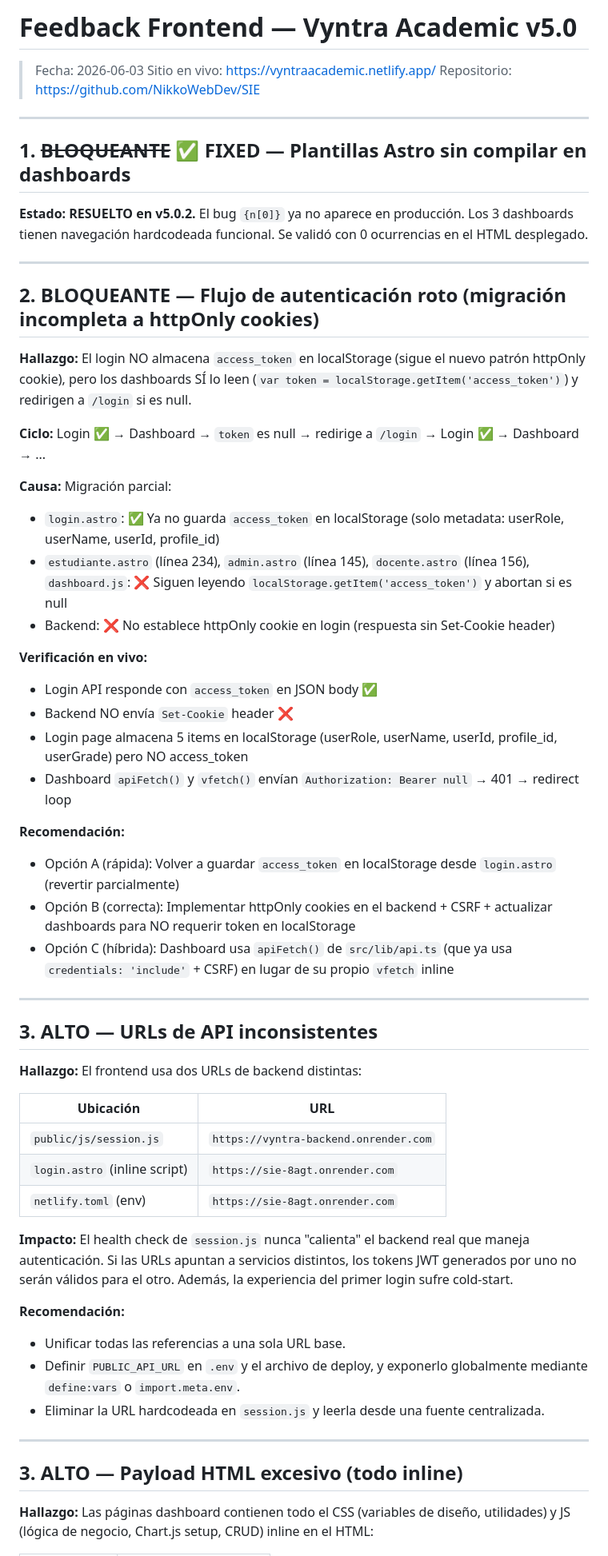
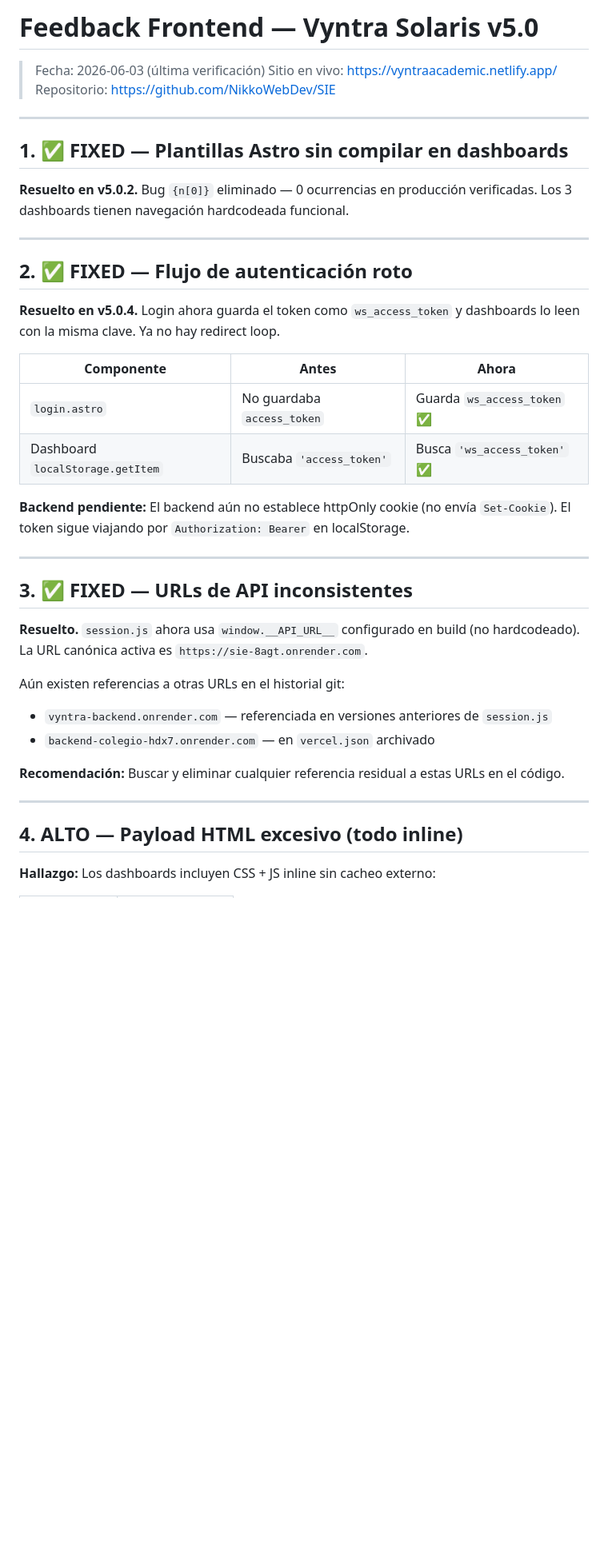
Before and after one commit to NikkoWebDev/SIE, a Markdown page: Front.md, the part around one of its changes. Shown at 80% size. GitHub-like rendering; blank space fills up the shorter version.

```diff
--- a/Front.md
+++ b/Front.md
@@ -1,61 +1,43 @@
-# Feedback Frontend — Vyntra Academic v5.0
+# Feedback Frontend — Vyntra Solaris v5.0
 
-> Fecha: 2026-06-03
+> Fecha: 2026-06-03 (última verificación)
 > Sitio en vivo: https://vyntraacademic.netlify.app/
 > Repositorio: https://github.com/NikkoWebDev/SIE
 
 ---
 
-## 1. ~~BLOQUEANTE~~ ✅ FIXED — Plantillas Astro sin compilar en dashboards
+## 1. ✅ FIXED — Plantillas Astro sin compilar en dashboards
 
-**Estado: RESUELTO en v5.0.2.** El bug `{n[0]}` ya no aparece en producción. Los 3 dashboards tienen navegación hardcodeada funcional. Se validó con 0 ocurrencias en el HTML desplegado.
+**Resuelto en v5.0.2.** Bug `{n[0]}` eliminado — 0 ocurrencias en producción verificadas. Los 3 dashboards tienen navegación hardcodeada funcional.
 
 ---
 
-## 2. BLOQUEANTE — Flujo de autenticación roto (migración incompleta a httpOnly cookies)
+## 2. ✅ FIXED — Flujo de autenticación roto
 
-**Hallazgo:** El login NO almacena `access_token` en localStorage (sigue el nuevo patrón httpOnly cookie), pero los dashboards SÍ lo leen (`var token = localStorage.getItem('access_token')`) y redirigen a `/login` si es null.
+**Resuelto en v5.0.4.** Login ahora guarda el token como `ws_access_token` y dashboards lo leen con la misma clave. Ya no hay redirect loop.
 
-**Ciclo:** Login ✅ → Dashboard → `token` es null → redirige a `/login` → Login ✅ → Dashboard → ...
+| Componente | Antes | Ahora |
+|------------|-------|-------|
+| `login.astro` | No guardaba `access_token` | Guarda `ws_access_token` ✅ |
+| Dashboard `localStorage.getItem` | Buscaba `'access_token'` | Busca `'ws_access_token'` ✅ |
 
-**Causa:** Migración parcial:
-- `login.astro`: ✅ Ya no guarda `access_token` en localStorage (solo metadata: userRole, userName, userId, profile_id)
-- `estudiante.astro` (línea 234), `admin.astro` (línea 145), `docente.astro` (línea 156), `dashboard.js`: ❌ Siguen leyendo `localStorage.getItem('access_token')` y abortan si es null
-- Backend: ❌ No establece httpOnly cookie en login (respuesta sin Set-Cookie header)
-
-**Verificación en vivo:**
-- Login API responde con `access_token` en JSON body ✅
-- Backend NO envía `Set-Cookie` header ❌
-- Login page almacena 5 items en localStorage (userRole, userName, userId, profile_id, userGrade) pero NO access_token
-- Dashboard `apiFetch()` y `vfetch()` envían `Authorization: Bearer null` → 401 → redirect loop
-
-**Recomendación:**
-- Opción A (rápida): Volver a guardar `access_token` en localStorage desde `login.astro` (revertir parcialmente)
-- Opción B (correcta): Implementar httpOnly cookies en el backend + CSRF + actualizar dashboards para NO requerir token en localStorage
-- Opción C (híbrida): Dashboard usa `apiFetch()` de `src/lib/api.ts` (que ya usa `credentials: 'include'` + CSRF) en lugar de su propio `vfetch` inline
+**Backend pendiente:** El backend aún no establece httpOnly cookie (no envía `Set-Cookie`). El token sigue viajando por `Authorization: Bearer` en localStorage.
 
 ---
 
-## 3. ALTO — URLs de API inconsistentes
+## 3. ✅ FIXED — URLs de API inconsistentes
 
-**Hallazgo:** El frontend usa dos URLs de backend distintas:
+**Resuelto.** `session.js` ahora usa `window.__API_URL__` configurado en build (no hardcodeado). La URL canónica activa es `https://sie-8agt.onrender.com`.
 
-| Ubicación | URL |
-|-----------|-----|
-| `public/js/session.js` | `https://vyntra-backend.onrender.com` |
-| `login.astro` (inline script) | `https://sie-8agt.onrender.com` |
-| `netlify.toml` (env) | `https://sie-8agt.onrender.com` |
+Aún existen referencias a otras URLs en el historial git:
+- `vyntra-backend.onrender.com` — referenciada en versiones anteriores de `session.js`
+- `backend-colegio-hdx7.onrender.com` — en `vercel.json` archivado
 
-**Impacto:** El health check de `session.js` nunca "calienta" el backend real que maneja autenticación. Si las URLs apuntan a servicios distintos, los tokens JWT generados por uno no serán válidos para el otro. Además, la experiencia del primer login sufre cold-start.
-
-**Recomendación:**
-- Unificar todas las referencias a una sola URL base.
-- Definir `PUBLIC_API_URL` en `.env` y el archivo de deploy, y exponerlo globalmente mediante `define:vars` o `import.meta.env`.
-- Eliminar la URL hardcodeada en `session.js` y leerla desde una fuente centralizada.
+**Recomendación:** Buscar y eliminar cualquier referencia residual a estas URLs en el código.
 
 ---
 
-## 3. ALTO — Payload HTML excesivo (todo inline)
+## 4. ALTO — Payload HTML excesivo (todo inline)
 
-**Hallazgo:** Las páginas dashboard contienen todo el CSS (variables de diseño, utilidades) y JS (lógica de negocio, Chart.js setup, CRUD) inline en el HTML:
+**Hallazgo:** Los dashboards incluyen CSS + JS inline sin cacheo externo:
 
```
Also changed, not shown: other parts of Front.md (+65 -70 lines), Optimization.md (+33 -39 lines), Others.md (+61 -73 lines).
